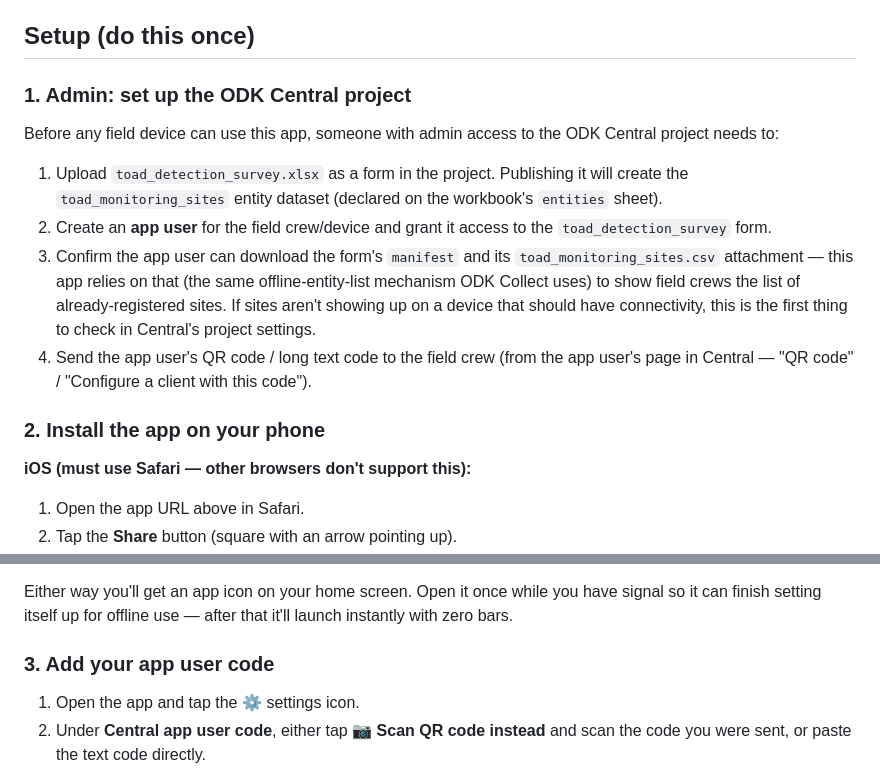
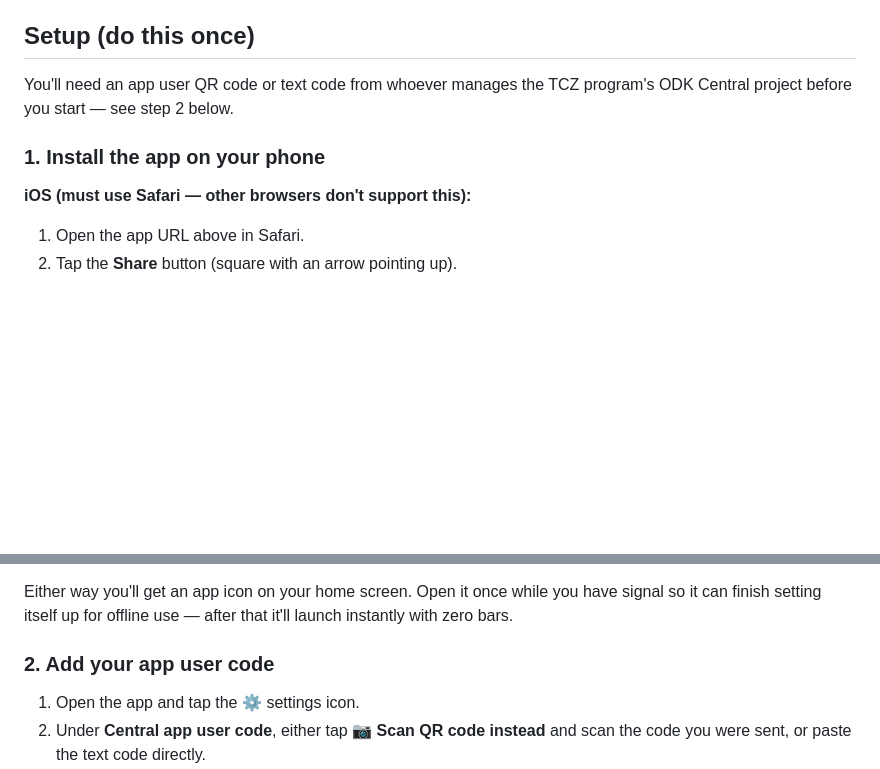
Before and after one commit to toad-containment-zone/toad-monitoring-app, a Markdown page: README.md, 2 parts joined by grey strips. GitHub-like rendering; blank space fills up the shorter version.

Commit message:
drop admin step from readme

```diff
--- a/README.md
+++ b/README.md
@@ -10,24 +10,10 @@ installed — no signal needed out in the field.
 
 ## Setup (do this once)
 
-### 1. Admin: set up the ODK Central project
+You'll need an app user QR code or text code from whoever manages the TCZ program's ODK Central
+project before you start — see step 2 below.
 
-Before any field device can use this app, someone with admin access to the ODK Central project
-needs to:
-
-1. Upload `toad_detection_survey.xlsx` as a form in the project. Publishing it will create the
-   `toad_monitoring_sites` entity dataset (declared on the workbook's `entities` sheet).
-2. Create an **app user** for the field crew/device and grant it access to the
-   `toad_detection_survey` form.
-3. Confirm the app user can download the form's `manifest` and its `toad_monitoring_sites.csv`
-   attachment — this app relies on that (the same offline-entity-list mechanism ODK Collect uses)
-   to show field crews the list of already-registered sites. If sites aren't showing up on a
-   device that should have connectivity, this is the first thing to check in Central's project
-   settings.
-4. Send the app user's QR code / long text code to the field crew (from the app user's page in
-   Central — "QR code" / "Configure a client with this code").
-
-### 2. Install the app on your phone
+### 1. Install the app on your phone
 
 **iOS (must use Safari — other browsers don't support this):**
 1. Open the app URL above in Safari.
@@ -42,7 +28,7 @@ needs to:
 Either way you'll get an app icon on your home screen. Open it once while you have signal so it
 can finish setting itself up for offline use — after that it'll launch instantly with zero bars.
 
-### 3. Add your app user code
+### 2. Add your app user code
 
 1. Open the app and tap the ⚙ settings icon.
 2. Under **Central app user code**, either tap **📷 Scan QR code instead** and scan the code you
```
